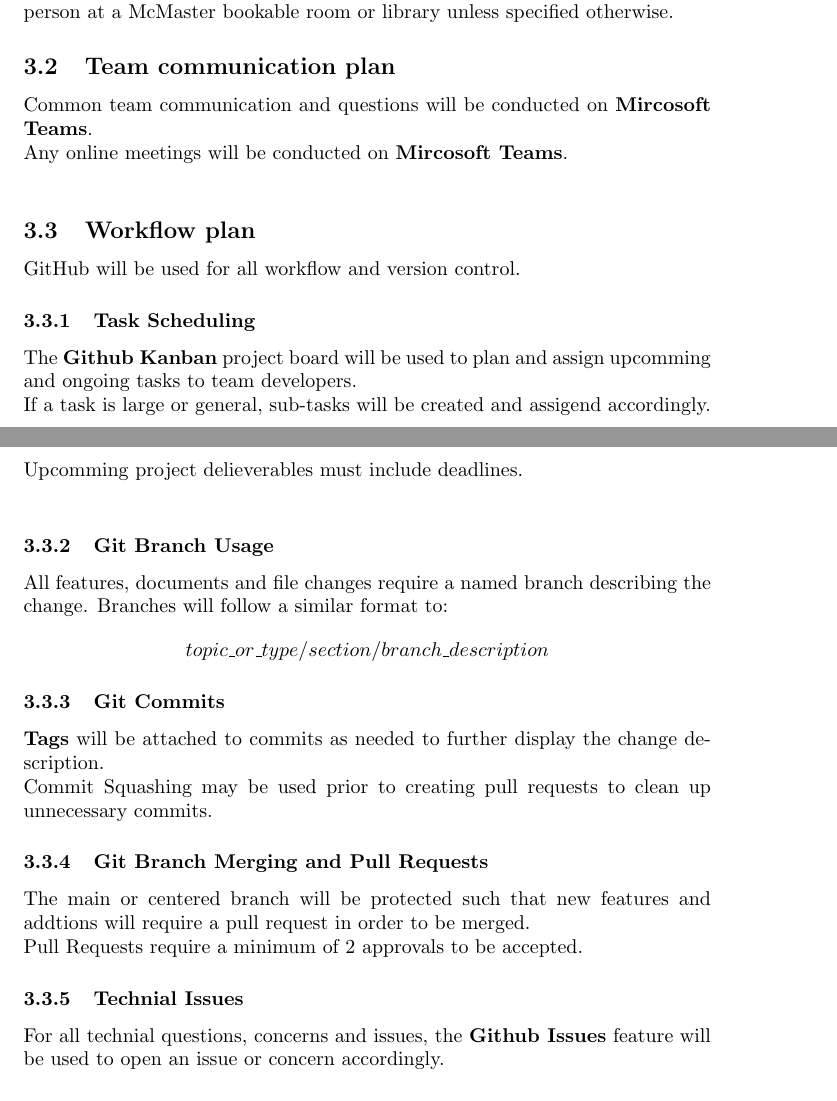
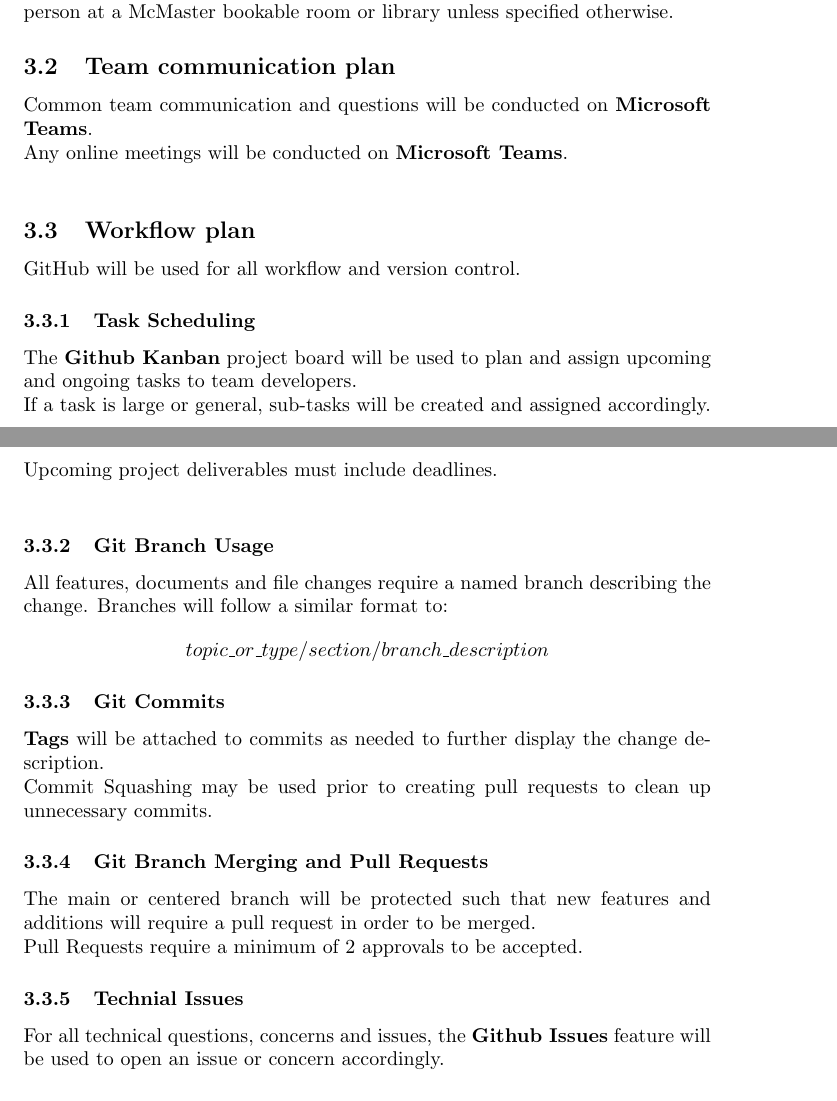
Before and after one commit to dimitritsampiras/olympian-mobile-app, a LaTeX document (docs/ProblemStatementAndGoals/ProblemStatement.tex): two parts of pages 4 and 5 of 6, joined at a grey line, cut so that both start at the same text. Compiled offline with pdfLaTeX.

Commit message:
Fix spelling mistakes (#7)
* Fix spelling mistakes

* Add new named files

```diff
--- a/docs/ProblemStatmentAndGoals/ProblemStatement.tex
+++ b/docs/ProblemStatementAndGoals/ProblemStatement.tex
@@ -129,16 +129,16 @@
 Meetings will be conducted in person at a McMaster bookable room or library unless specified otherwise.
 
 \subsection{Team communication plan}
-Common team communication and questions will be conducted on \textbf{Mircosoft Teams}.\\
-Any online meetings will be conducted on \textbf{Mircosoft Teams}. \\
+Common team communication and questions will be conducted on \textbf{Microsoft Teams}.\\
+Any online meetings will be conducted on \textbf{Microsoft Teams}. \\
 
 \subsection{Workflow plan}
 GitHub will be used for all workflow and version control.
 
 \subsubsection{Task Scheduling}
-The \textbf{Github Kanban} project board will be used to plan and assign upcomming and ongoing tasks to team developers. \\
-If a task is large or general, sub-tasks will be created and assigend accordingly.\\
-Upcomming project delieverables must include deadlines.\\
+The \textbf{Github Kanban} project board will be used to plan and assign upcoming and ongoing tasks to team developers. \\
+If a task is large or general, sub-tasks will be created and assigned accordingly.\\
+Upcoming project deliverables must include deadlines.\\
 
 \subsubsection{Git Branch Usage}
 All features, documents and file changes require a named branch describing the change.
@@ -153,11 +153,11 @@
 Commit Squashing may be used prior to creating pull requests to clean up unnecessary commits.
 
 \subsubsection{Git Branch Merging and Pull Requests}
-The main or centered branch will be protected such that new features and addtions will require a pull request in order to be merged. \\
+The main or centered branch will be protected such that new features and additions will require a pull request in order to be merged. \\
 Pull Requests require a minimum of 2 approvals to be accepted.
 
 \subsubsection{Technial Issues}
-For all technial questions, concerns and issues, the \textbf{Github Issues} feature will be used to open an issue or concern accordingly.
+For all technical questions, concerns and issues, the \textbf{Github Issues} feature will be used to open an issue or concern accordingly.
 
 \subsection{Team Roles}
 \begin{tabular}{ |p{5cm}|p{8cm}| }
```
Also changed, not shown: docs/ProblemStatementAndGoals/Makefile (renamed from docs/ProblemStatmentAndGoals/Makefile), docs/ProblemStatementAndGoals/ProblemStatement.pdf (renamed from docs/ProblemStatmentAndGoals/ProblemStatement.pdf), docs/ProblemStatementAndGoals/README.md (renamed from docs/ProblemStatmentAndGoals/README.md).
